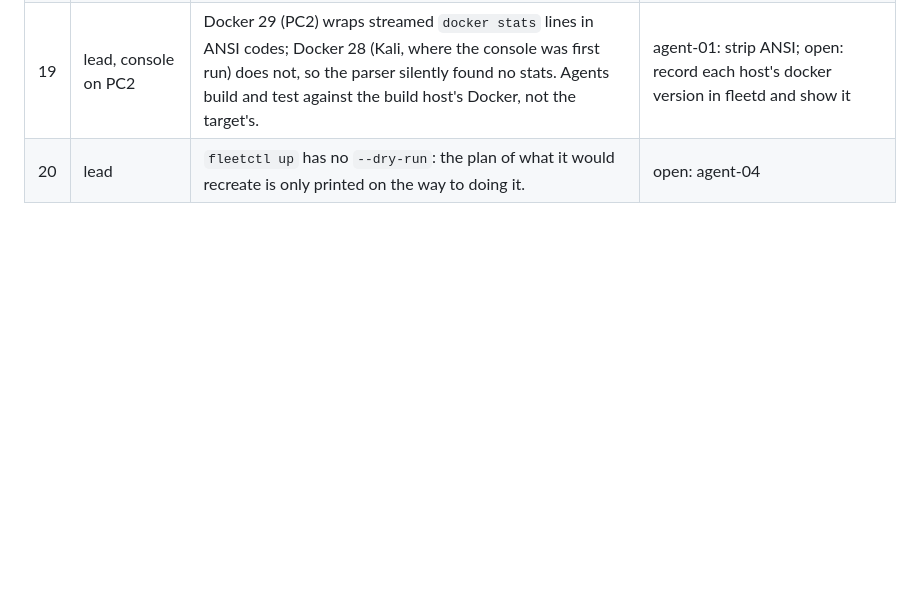
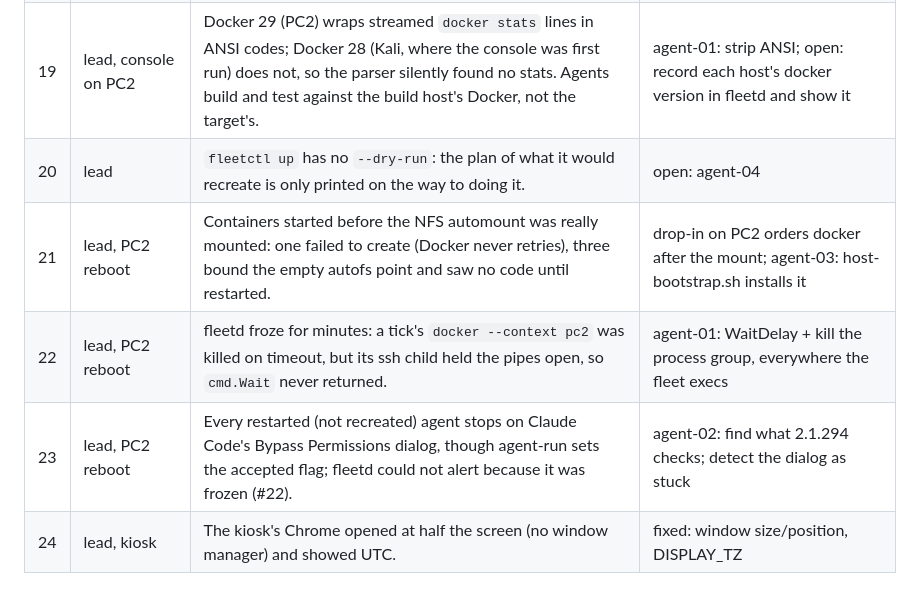
Before and after one commit to MelloB1989/KARMAX, a Markdown page: docs/superpowers/fleet-friction.md, the part around the change. Drawn GitHub-style; blank space fills up the shorter version.

Commit message:
Fleet friction log: what the PC2 reboot found
Co-Authored by MelloB's coding agent <build@mellob.in>

```diff
--- a/docs/superpowers/fleet-friction.md
+++ b/docs/superpowers/fleet-friction.md
@@ -26,3 +26,7 @@ a reason it stays.
 | 18 | lead, image rollout | A rollout restarts agents mid-command; their sessions resume idle and need a nudge (`fleetctl prompt`) to carry on. | agent-04: `fleetctl up --when-idle` (#12); fleetd could prompt resumed sessions itself |
 | 19 | lead, console on PC2 | Docker 29 (PC2) wraps streamed `docker stats` lines in ANSI codes; Docker 28 (Kali, where the console was first run) does not, so the parser silently found no stats. Agents build and test against the build host's Docker, not the target's. | agent-01: strip ANSI; open: record each host's docker version in fleetd and show it |
 | 20 | lead | `fleetctl up` has no `--dry-run`: the plan of what it would recreate is only printed on the way to doing it. | open: agent-04 |
+| 21 | lead, PC2 reboot | Containers started before the NFS automount was really mounted: one failed to create (Docker never retries), three bound the empty autofs point and saw no code until restarted. | drop-in on PC2 orders docker after the mount; agent-03: host-bootstrap.sh installs it |
+| 22 | lead, PC2 reboot | fleetd froze for minutes: a tick's `docker --context pc2` was killed on timeout, but its ssh child held the pipes open, so `cmd.Wait` never returned. | agent-01: WaitDelay + kill the process group, everywhere the fleet execs |
+| 23 | lead, PC2 reboot | Every restarted (not recreated) agent stops on Claude Code's Bypass Permissions dialog, though agent-run sets the accepted flag; fleetd could not alert because it was frozen (#22). | agent-02: find what 2.1.294 checks; detect the dialog as stuck |
+| 24 | lead, kiosk | The kiosk's Chrome opened at half the screen (no window manager) and showed UTC. | fixed: window size/position, DISPLAY_TZ |
```
